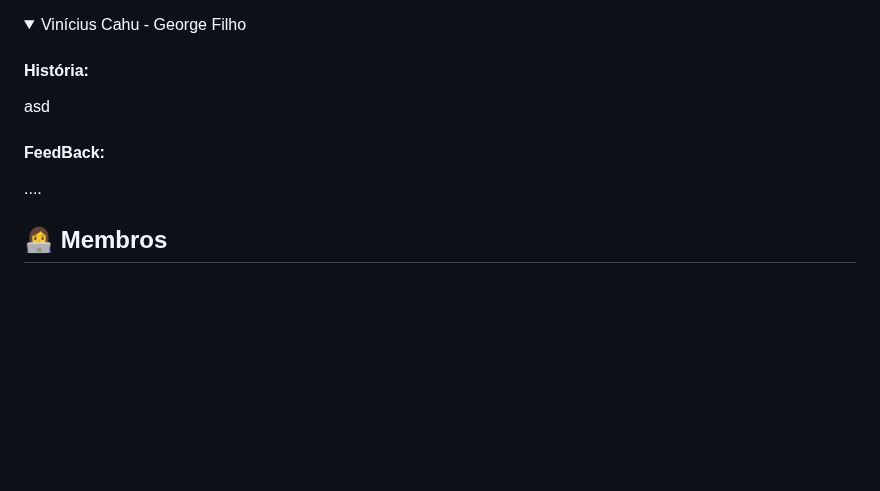
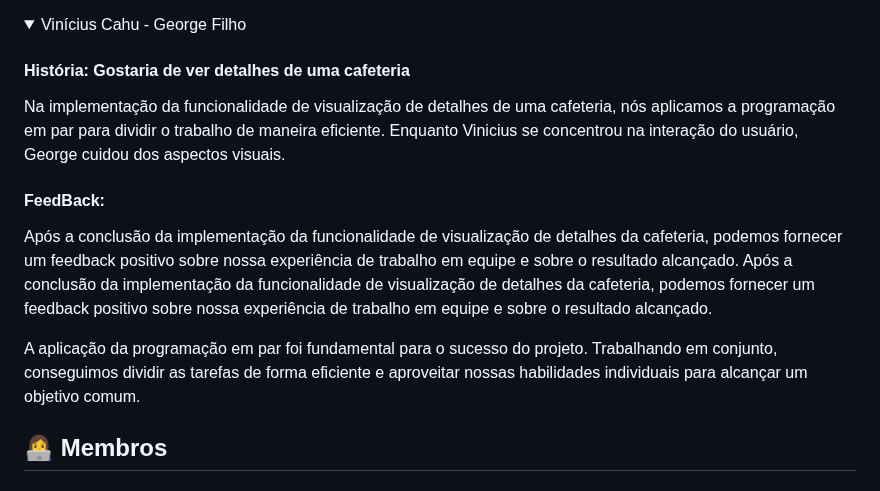
Before and after one commit to coffice-g7/coffice, a Markdown page: README.md, the part around the change. Rendered like a GitHub page; folded sections open; blank space fills up the shorter version.

Commit message:
Update README.md
Pair progamming

```diff
--- a/README.md
+++ b/README.md
@@ -104,9 +104,12 @@ Nesta seção, você encontrará o screencast demonstrando o funcionamento da pl
 
 <details>
 <summary>Vinícius Cahu - George Filho</summary>
-  <h4> História: </h4>
-  <p> asd</p>
-  <h4> FeedBack: </h4> <p> ....</p>
+  <h4> História: Gostaria de ver detalhes de uma cafeteria</h4>
+  <p> Na implementação da funcionalidade de visualização de detalhes de uma cafeteria, nós aplicamos a programação em par para dividir o trabalho de maneira eficiente. Enquanto Vinicius se concentrou na interação do usuário, George cuidou dos aspectos visuais.</p>
+  <h4> FeedBack: </h4> <p> Após a conclusão da implementação da funcionalidade de visualização de detalhes da cafeteria, podemos fornecer um feedback positivo sobre nossa experiência de trabalho em equipe e sobre o resultado alcançado.
+Após a conclusão da implementação da funcionalidade de visualização de detalhes da cafeteria, podemos fornecer um feedback positivo sobre nossa experiência de trabalho em equipe e sobre o resultado alcançado.
+
+A aplicação da programação em par foi fundamental para o sucesso do projeto. Trabalhando em conjunto, conseguimos dividir as tarefas de forma eficiente e aproveitar nossas habilidades individuais para alcançar um objetivo comum.</p>
 </details>
 
 ## 👩‍💻 Membros
```
